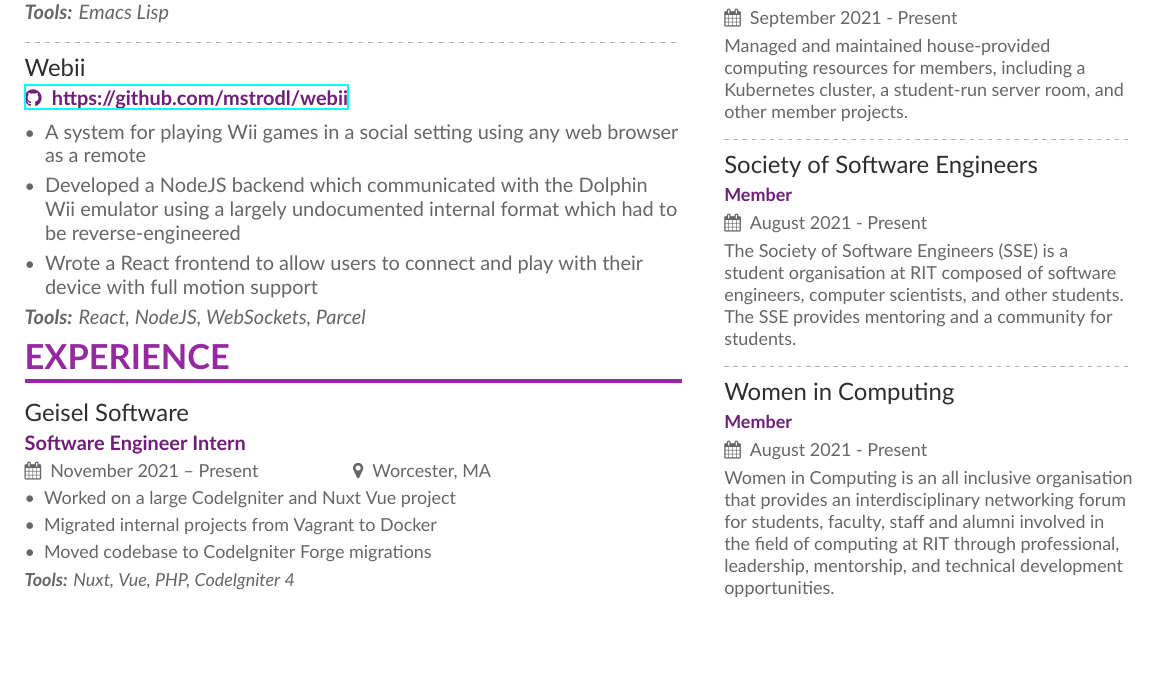
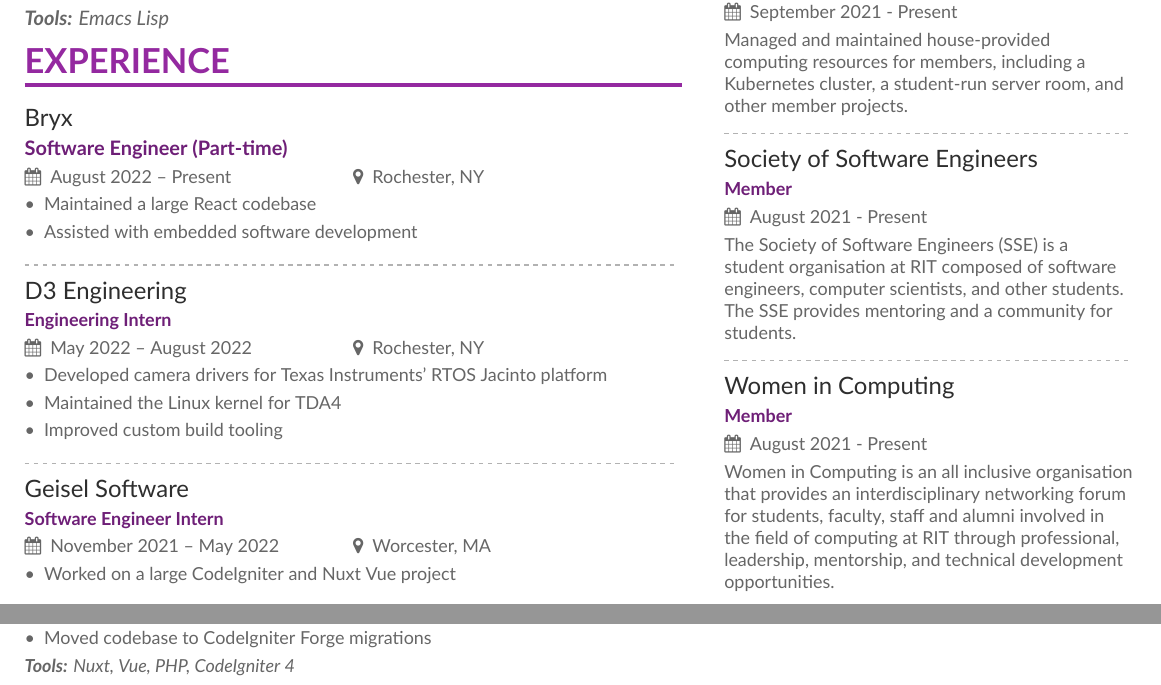
Before and after one commit to Mstrodl/resume, a LaTeX CV (resume.tex): part of the page before the commit and two parts of pages 1 and 2 of 2 after it, the two joined at a grey line, cut so that both start at the same text, the shorter picture padded with empty space. Compiled offline with XeLaTeX.

Commit message:
resume: add bryx+d3

```diff
--- a/resume.tex
+++ b/resume.tex
@@ -131,23 +131,28 @@
 \end{itemize}
 \textit{\textbf{Tools:} Emacs Lisp}
 
-\divider
-
-\project{Webii}{https://github.com/mstrodl/webii}
-\begin{itemize}
-\item A system for playing Wii games in a social setting using any web browser as a remote
-\item Developed a NodeJS backend which communicated with the Dolphin Wii emulator using a largely undocumented internal format which had to be reverse-engineered
-\item Wrote a React frontend to allow users to connect and play with their device with full motion support
-\end{itemize}
-\textit{\textbf{Tools:} React, NodeJS, WebSockets, Parcel}
-
-% \divider
-
 \smallskip
 
 \cvsection{Experience}
 
-\cvevent{Geisel Software}{Software Engineer Intern}{November 2021 -- Present}{Worcester, MA}
+\cvevent{Bryx}{Software Engineer (Part-time)}{August 2022 -- Present}{Rochester, NY}
+\begin{itemize}
+  \item Maintained a large React codebase
+  \item Assisted with embedded software development
+\end{itemize}
+
+\divider
+
+\cvevent{D3 Engineering}{Engineering Intern}{May 2022 -- August 2022}{Rochester, NY}
+\begin{itemize}
+  \item Developed camera drivers for Texas Instruments' RTOS Jacinto platform
+  \item Maintained the Linux kernel for TDA4
+  \item Improved custom build tooling
+\end{itemize}
+
+\divider
+
+\cvevent{Geisel Software}{Software Engineer Intern}{November 2021 -- May 2022}{Worcester, MA}
 \begin{itemize}
   \item Worked on a large CodeIgniter and Nuxt Vue project
   \item Migrated internal projects from Vagrant to Docker
```
Also changed, not shown: Mary-Strodl-Resume.pdf.
